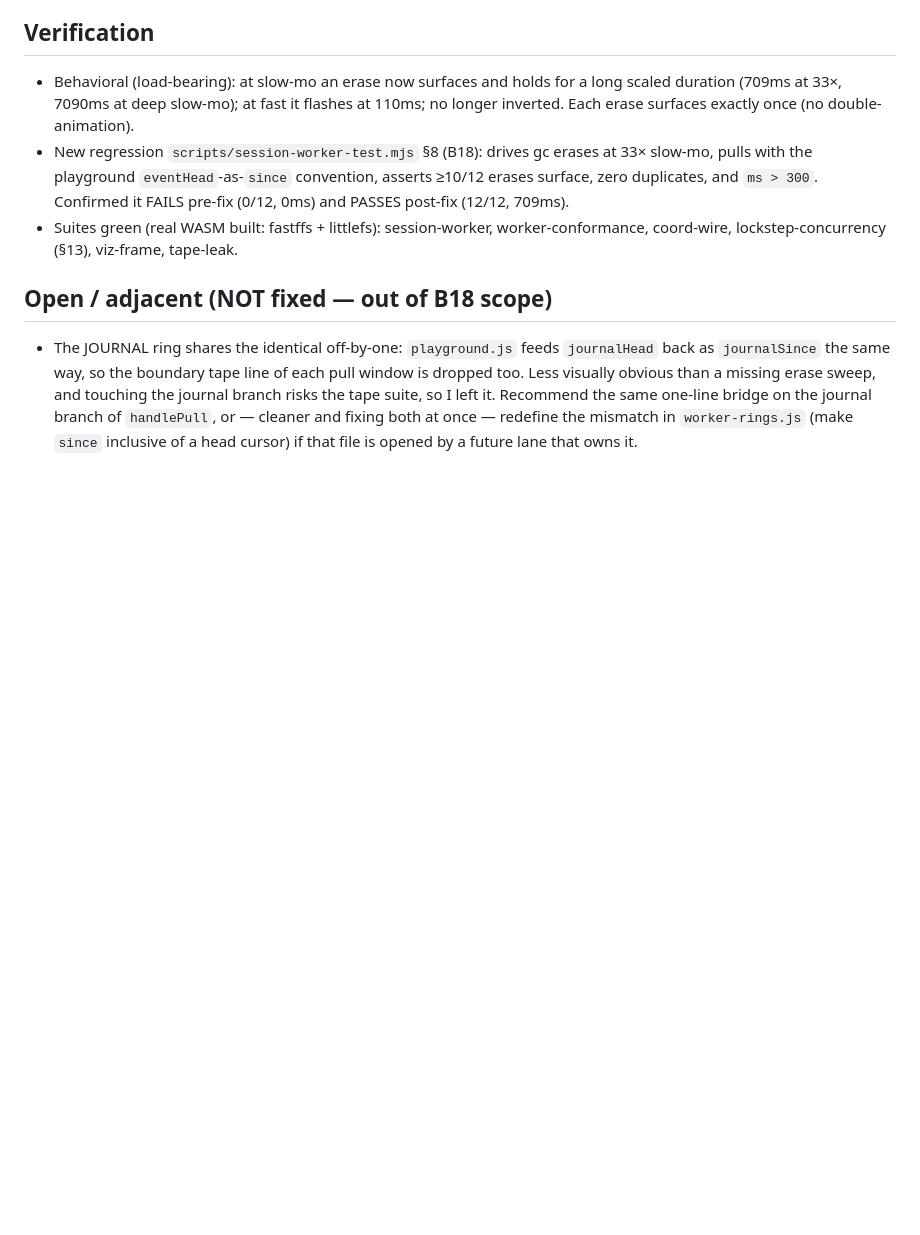
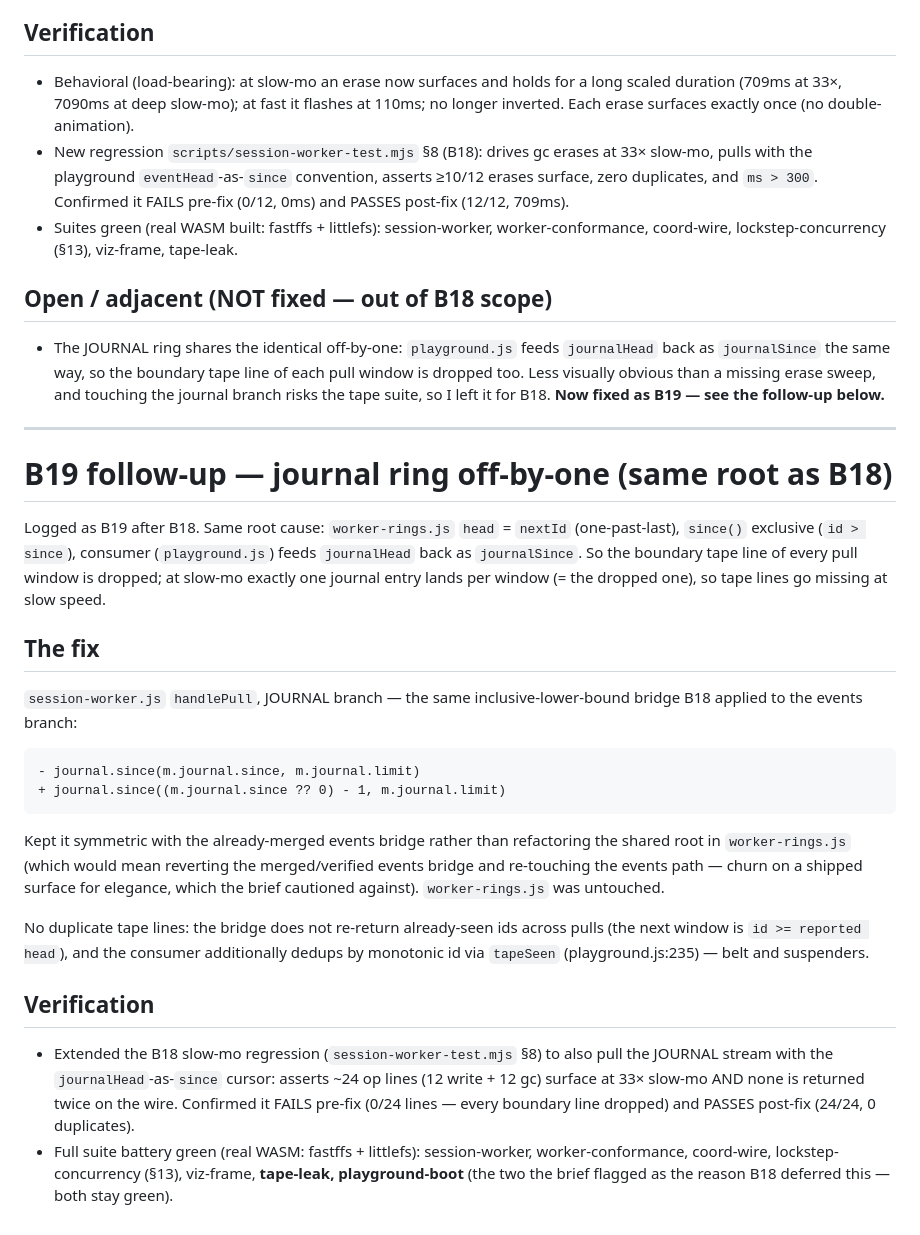
Before and after one commit to simap/FlashVis, a Markdown page: FIX-REPORT-B18.md, the part around the change. Drawn GitHub-style; blank space fills up the shorter version.

Commit message:
docs: append B19 journal-ring fix to the B18 lane report

```diff
--- a/FIX-REPORT-B18.md
+++ b/FIX-REPORT-B18.md
@@ -88,7 +88,40 @@ past on focus switch via the `{ newest: true, limit: 0 }` head-seed (B4/B11 path
 - The JOURNAL ring shares the identical off-by-one: `playground.js` feeds `journalHead` back
   as `journalSince` the same way, so the boundary tape line of each pull window is dropped
   too. Less visually obvious than a missing erase sweep, and touching the journal branch
-  risks the tape suite, so I left it. Recommend the same one-line bridge on the journal branch
-  of `handlePull`, or — cleaner and fixing both at once — redefine the mismatch in
-  `worker-rings.js` (make `since` inclusive of a head cursor) if that file is opened by a
-  future lane that owns it.
+  risks the tape suite, so I left it for B18. **Now fixed as B19 — see the follow-up below.**
+
+---
+
+# B19 follow-up — journal ring off-by-one (same root as B18)
+
+Logged as B19 after B18. Same root cause: `worker-rings.js` `head` = `nextId` (one-past-last),
+`since()` exclusive (`id > since`), consumer (`playground.js`) feeds `journalHead` back as
+`journalSince`. So the boundary tape line of every pull window is dropped; at slow-mo exactly
+one journal entry lands per window (= the dropped one), so tape lines go missing at slow speed.
+
+## The fix
+
+`session-worker.js` `handlePull`, JOURNAL branch — the same inclusive-lower-bound bridge B18
+applied to the events branch:
+
+    - journal.since(m.journal.since, m.journal.limit)
+    + journal.since((m.journal.since ?? 0) - 1, m.journal.limit)
+
+Kept it symmetric with the already-merged events bridge rather than refactoring the shared
+root in `worker-rings.js` (which would mean reverting the merged/verified events bridge and
+re-touching the events path — churn on a shipped surface for elegance, which the brief
+cautioned against). `worker-rings.js` was untouched.
+
+No duplicate tape lines: the bridge does not re-return already-seen ids across pulls (the next
+window is `id >= reported head`), and the consumer additionally dedups by monotonic id via
+`tapeSeen` (playground.js:235) — belt and suspenders.
+
+## Verification
+
+- Extended the B18 slow-mo regression (`session-worker-test.mjs` §8) to also pull the JOURNAL
+  stream with the `journalHead`-as-`since` cursor: asserts ~24 op lines (12 write + 12 gc)
+  surface at 33× slow-mo AND none is returned twice on the wire. Confirmed it FAILS pre-fix
+  (0/24 lines — every boundary line dropped) and PASSES post-fix (24/24, 0 duplicates).
+- Full suite battery green (real WASM: fastffs + littlefs): session-worker, worker-conformance,
+  coord-wire, lockstep-concurrency (§13), viz-frame, **tape-leak, playground-boot** (the two the
+  brief flagged as the reason B18 deferred this — both stay green).
```
